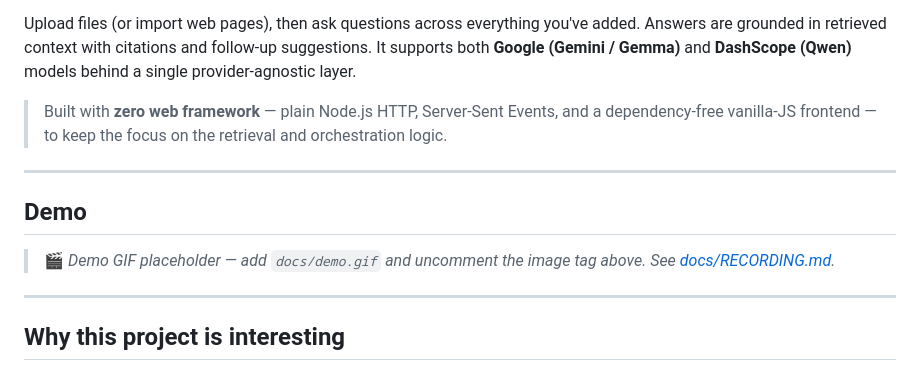
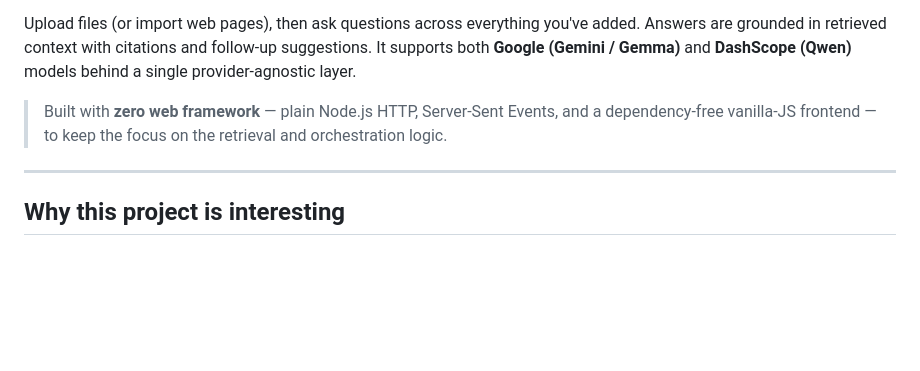
Before and after one commit to khoa-na/context-hub, a Markdown page: README.md, the part around the change. GitHub-like rendering; blank space fills up the shorter version.

Commit message:
docs: remove demo placeholder and recording guide
The demo GIF and its recording instructions will be added back later
once a clip is recorded.

```diff
--- a/README.md
+++ b/README.md
@@ -9,19 +9,6 @@ A self-hosted **document Q&A platform** built around a production-style **Retrie
 Upload files (or import web pages), then ask questions across everything you've added. Answers are grounded in retrieved context with citations and follow-up suggestions. It supports both **Google (Gemini / Gemma)** and **DashScope (Qwen)** models behind a single provider-agnostic layer.
 
 > Built with **zero web framework** — plain Node.js HTTP, Server-Sent Events, and a dependency-free vanilla-JS frontend — to keep the focus on the retrieval and orchestration logic.
-
----
-
-## Demo
-
-<!--
-  Record a ~15s screen capture (upload a doc → ask a question → watch the
-  streamed, cited answer), export it as docs/demo.gif, then uncomment the line
-  below. Recording instructions: docs/RECORDING.md
--->
-<!-- ![context-hub demo](docs/demo.gif) -->
-
-> 🎬 _Demo GIF placeholder — add `docs/demo.gif` and uncomment the image tag above. See [docs/RECORDING.md](docs/RECORDING.md)._
 
 ---
 
```
Also changed, not shown: docs/RECORDING.md (deleted, +0 -53 lines).
